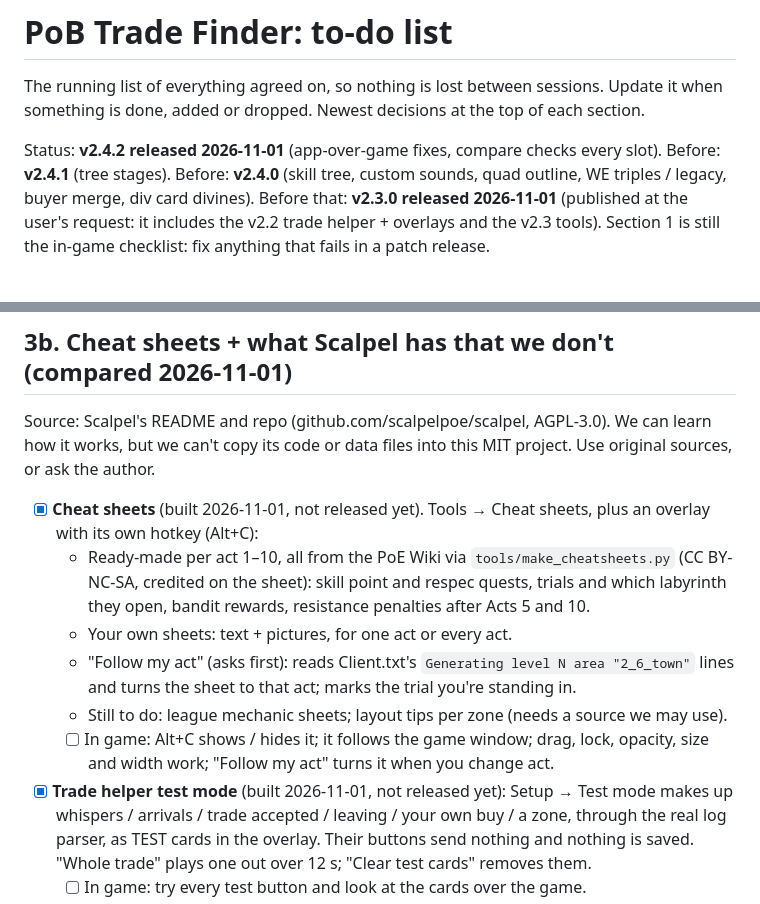
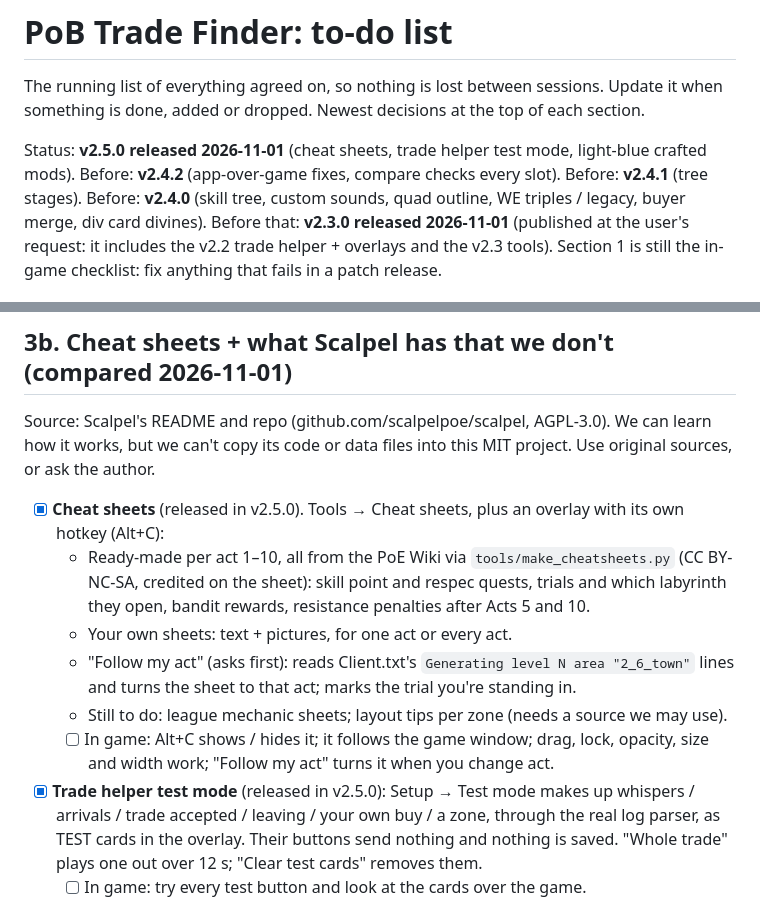
Before and after one commit to Jagomeiister/pob-trade-finder, a Markdown page: docs/TODO.md, 2 parts joined by grey strips. GitHub-like rendering.

Commit message:
TODO: v2.5.0 released
Co-Authored-By: Claude Opus 5.5 <noreply@anthropic.com>

```diff
--- a/docs/TODO.md
+++ b/docs/TODO.md
@@ -3,7 +3,7 @@
 The running list of everything agreed on, so nothing is lost between sessions. Update it when
 something is done, added or dropped. Newest decisions at the top of each section.
 
-Status: **v2.4.2 released 2026-11-01** (app-over-game fixes, compare checks every slot). Before: **v2.4.1** (tree stages). Before: **v2.4.0** (skill tree, custom sounds, quad outline, WE triples / legacy,
+Status: **v2.5.0 released 2026-11-01** (cheat sheets, trade helper test mode, light-blue crafted mods). Before: **v2.4.2** (app-over-game fixes, compare checks every slot). Before: **v2.4.1** (tree stages). Before: **v2.4.0** (skill tree, custom sounds, quad outline, WE triples / legacy,
 buyer merge, div card divines). Before that: **v2.3.0 released 2026-11-01** (published at the user's request: it includes the v2.2 trade
 helper + overlays and the v2.3 tools). Section 1 is still the in-game checklist: fix anything that
 fails in a patch release.
@@ -152,7 +152,7 @@ Source: Scalpel's README and repo (github.com/scalpelpoe/scalpel, AGPL-3.0). We
 it works, but we can't copy its code or data files into this MIT project. Use original
 sources, or ask the author.
 
-- [x] **Cheat sheets** (built 2026-11-01, not released yet). Tools → Cheat sheets, plus an
+- [x] **Cheat sheets** (released in v2.5.0). Tools → Cheat sheets, plus an
       overlay with its own hotkey (Alt+C):
   - Ready-made per act 1–10, all from the PoE Wiki via `tools/make_cheatsheets.py` (CC BY-NC-SA,
     credited on the sheet): skill point and respec quests, trials and which labyrinth they
@@ -163,7 +163,7 @@ sources, or ask the author.
   - Still to do: league mechanic sheets; layout tips per zone (needs a source we may use).
   - [ ] In game: Alt+C shows / hides it; it follows the game window; drag, lock, opacity,
         size and width work; "Follow my act" turns it when you change act.
-- [x] **Trade helper test mode** (built 2026-11-01, not released yet): Setup → Test mode makes up
+- [x] **Trade helper test mode** (released in v2.5.0): Setup → Test mode makes up
       whispers / arrivals / trade accepted / leaving / your own buy / a zone, through the real
       log parser, as TEST cards in the overlay. Their buttons send nothing and nothing is saved.
       "Whole trade" plays one out over 12 s; "Clear test cards" removes them.
```
